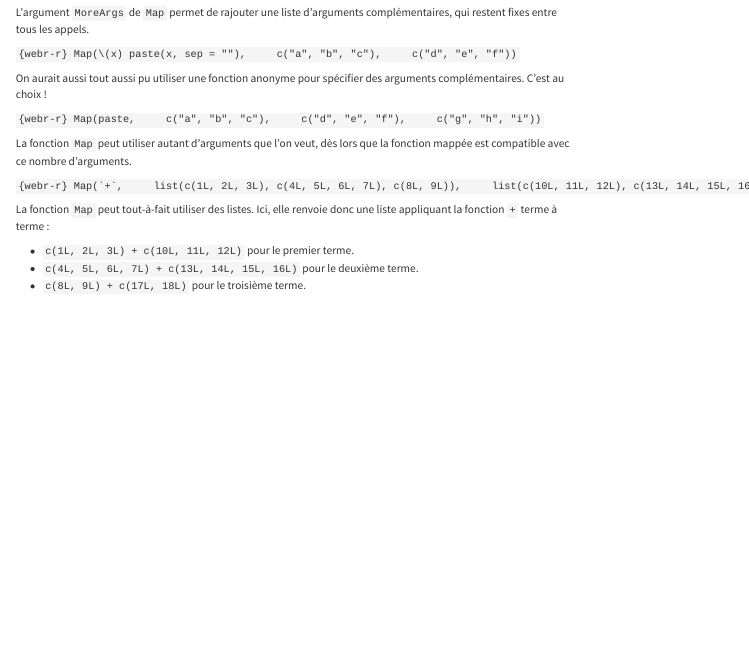
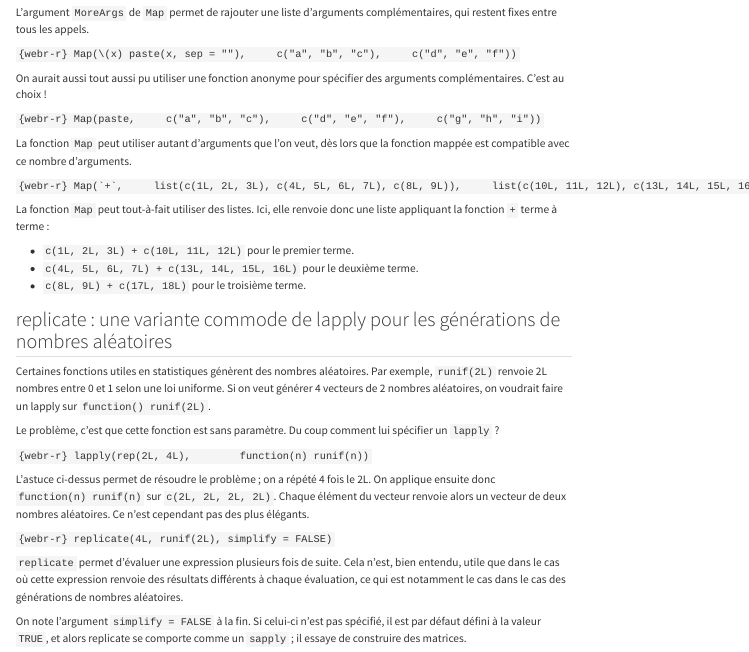
Before and after one commit to arnaud-feldmann/formation_r_drieets_prog_fonctionnelle, a Quarto document (fonctions_manipulant_des_fonctions.qmd): the page in a window 1100 px wide, from 2000 px down. Rendered offline with R 4.5, knitr and Pandoc in place of Quarto, with nearby package versions; menus at the side of the page are left out.

Commit message:
ajout partie replicate

````diff
--- a/fonctions_manipulant_des_fonctions.qmd
+++ b/fonctions_manipulant_des_fonctions.qmd
@@ -245,3 +245,24 @@ La fonction `Map` peut tout-à-fait utiliser des listes. Ici, elle renvoie donc
 * `c(1L, 2L, 3L) + c(10L, 11L, 12L)` pour le premier terme.
 * `c(4L, 5L, 6L, 7L) + c(13L, 14L, 15L, 16L)` pour le deuxième terme.
 * `c(8L, 9L) + c(17L, 18L)` pour le troisième terme.
+
+## replicate : une variante commode de lapply pour les générations de nombres aléatoires
+
+Certaines fonctions utiles en statistiques génèrent des nombres aléatoires. Par exemple, `runif(2L)` renvoie 2L nombres entre 0 et 1 selon une loi uniforme. Si on veut générer 4 vecteurs de 2 nombres aléatoires, on voudrait faire un lapply sur `function() runif(2L)`.
+
+Le problème, c'est que cette fonction est sans paramètre. Du coup comment lui spécifier un `lapply` ?
+
+```{webr-r}
+lapply(rep(2L, 4L),
+       function(n) runif(n))
+```
+
+L'astuce ci-dessus permet de résoudre le problème ; on a répété 4 fois le 2L. On applique ensuite donc `function(n) runif(n)` sur `c(2L, 2L, 2L, 2L)`. Chaque élément du vecteur renvoie alors un vecteur de deux nombres aléatoires. Ce n'est cependant pas des plus élégants.
+
+```{webr-r}
+replicate(4L, runif(2L), simplify = FALSE)
+```
+
+`replicate` permet d'évaluer une expression plusieurs fois de suite. Cela n'est, bien entendu, utile que dans le cas où cette expression renvoie des résultats différents à chaque évaluation, ce qui est notamment le cas dans le cas des générations de nombres aléatoires.
+
+On note l'argument `simplify = FALSE` à la fin. Si celui-ci n'est pas spécifié, il est par défaut défini à la valeur `TRUE`, et alors replicate se comporte comme un `sapply` ; il essaye de construire des matrices.
````
